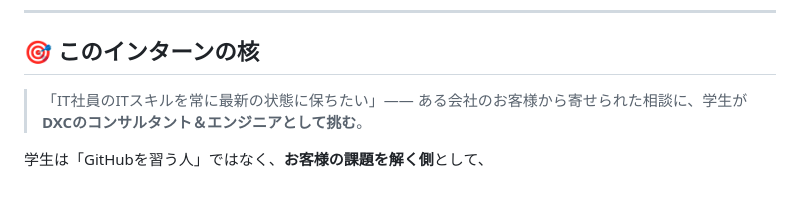
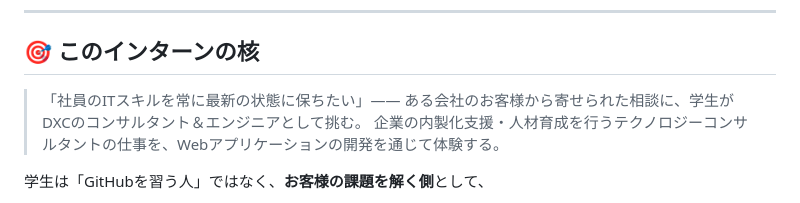
Before and after one commit to TetsuSuzu/internship-program-Technology-consulting, a Markdown page: README.md, the part around the change. Drawn GitHub-style.

Commit message:
Refine README theme into a two-line summary
Co-Authored-By: Claude Opus 4.8 (1M context) <noreply@anthropic.com>

```diff
--- a/README.md
+++ b/README.md
@@ -7,8 +7,8 @@ DXC テクノロジージャパンのインターンシップ用プログラム
 
 ## 🎯 このインターンの核
 
-> 「IT社員のITスキルを常に最新の状態に保ちたい」——
-> ある会社のお客様から寄せられた相談に、学生が **DXCのコンサルタント＆エンジニアとして挑む**。
+> 「社員のITスキルを常に最新の状態に保ちたい」—— ある会社のお客様から寄せられた相談に、学生が DXCのコンサルタント＆エンジニアとして挑む。
+> 企業の内製化支援・人材育成を行うテクノロジーコンサルタントの仕事を、Webアプリケーションの開発を通じて体験する。
 
 学生は「GitHubを習う人」ではなく、**お客様の課題を解く側**として、
 - お客様の悩みを理解し
```
